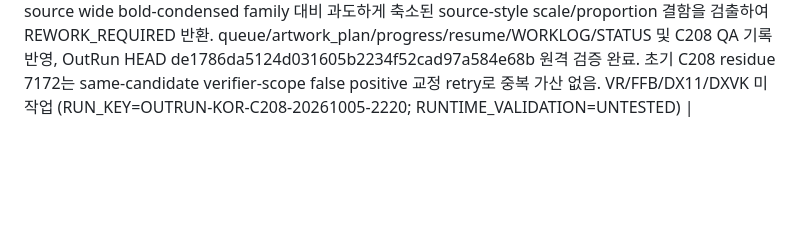
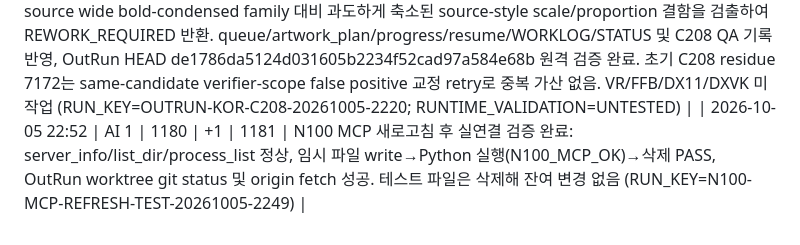
Before and after one commit to thp32tt/ai-dev-lab, a Markdown page: AI_SCOREBOARD.md, the part around one of its changes. Drawn GitHub-style; blank space fills up the shorter version.

Commit message:
scoreboard: record N100 MCP refresh test

```diff
--- a/AI_SCOREBOARD.md
+++ b/AI_SCOREBOARD.md
@@ -238,3 +238,4 @@
 | 2026-10-05 21:31 | AI 1 | 1177 | +1 | 1178 | OutRun 한글화 C201/C202: 최신 A56/B148만 독립 교차 QA하고 완료 자산 반복 없음. 55B57CDE A56 candidate 78ec82df081e753b51d24dffde05d069371c027b537b44b70a5b5837a6dd4812를 hosted C canonical DXT5+atlas 재다운로드로 source/localized bbox exact 38/38, bbox/size/positive-margin 38/38, semantic binding PASS, outside/alpha/introduced-visible/source-residue/overlap/touch/out-of-allowed-block 모두 0 및 controller contacts/raw mirror_y PASS로 C201 승인. 8215FD25 B148 candidate cb023fa5533b4a058c437c1a879b2952a7268308e47202f7dced32c6a563e141은 2/2 exact localized bbox·outside/alpha/render/overlap/touch 0에 더해 starburst clean patch가 C193-approved B137 same-family clean template의 +1088x 이동과 pixel-exact(diff=0/max channel delta=0)임을 C에서 독립 검증하고 SOURCE/CLEAN/FINAL+raw visual PASS로 C202 승인, C196/C198/C199/C200 supersede. queue/artwork_plan/progress/resume/WORKLOG/STATUS 및 개별/batch QA 반영, OutRun C 최종 동기화 HEAD c784eb63a85708b3f3a10a568a0e52c3ed385b95 확인. 현재 producer REWORK는 37759842 단 1개, pending-C=0, pending_artwork=12. VR/FFB/DX11/DXVK 미작업 (RUN_KEY=OUTRUN-KOR-C201-C202-20261005-2120; RUNTIME_VALIDATION=UNTESTED) |
 | 2026-10-05 21:54 | AI 1 | 1178 | +1 | 1179 | OutRun 한글화 B152: 완료/PASS 반복 없이 even shard에서 다음 zoom_review index32 DCC7B488를 B149 canonical HD로 양성 분류(Total Rank→종합 랭킹)하고 실제 DDS 후보 생산. B150은 CLEAN source ghost, B151은 rectangular luminance shift를 mandatory controller visual QA에서 fail-closed 폐기하고 B152 Coons-boundary clean reconstruction으로 candidate 958a69de83c05be292336735fb30b002a19a4fc788ce371138a3454651cf4d14 확정. 1/1 bbox·size·positive-margin, CLEAN/FINAL validator, outside/alpha/render zero gates 및 SOURCE/CLEAN/FINAL+raw mirror_y visual self-QA PASS; queue zoom_review→localize_text, transcription/artwork_plan/progress/resume/WORKLOG/STATUS 정합화 후 OutRun 원격 HEAD 4c4bb6f6a962653a183dbcc7eb0ce60dc2e28cc0 검증. B150/B151 retry는 동일 성과라 중복 가산 없음; VR/FFB/DX11/DXVK 미작업 (RUN_KEY=OUTRUN-KOR-B152-20261005-2140; RUNTIME_VALIDATION=UNTESTED) |
 | 2026-10-05 22:34 | AI 1 | 1179 | +1 | 1180 | OutRun 한글화 C208: 신규 A65 index193 97E863AD를 hosted 독립 C QA로 13/13 exact source/localized bbox·size·positive-margin 및 outside/alpha/residue/overlap/protected zero gates PASS 확인 후, mandatory SOURCE/FINAL visual에서 SHOWROOM/MULTIPLAYER/Goal/WELCOME/ONLINE 한글이 source wide bold-condensed family 대비 과도하게 축소된 source-style scale/proportion 결함을 검출하여 REWORK_REQUIRED 반환. queue/artwork_plan/progress/resume/WORKLOG/STATUS 및 C208 QA 기록 반영, OutRun HEAD de1786da5124d031605b2234f52cad97a584e68b 원격 검증 완료. 초기 C208 residue 7172는 same-candidate verifier-scope false positive 교정 retry로 중복 가산 없음. VR/FFB/DX11/DXVK 미작업 (RUN_KEY=OUTRUN-KOR-C208-20261005-2220; RUNTIME_VALIDATION=UNTESTED) |
+| 2026-10-05 22:52 | AI 1 | 1180 | +1 | 1181 | N100 MCP 새로고침 후 실연결 검증 완료: server_info/list_dir/process_list 정상, 임시 파일 write→Python 실행(N100_MCP_OK)→삭제 PASS, OutRun worktree git status 및 origin fetch 성공. 테스트 파일은 삭제해 잔여 변경 없음 (RUN_KEY=N100-MCP-REFRESH-TEST-20261005-2249) |
```
Also changed, not shown: other parts of AI_SCOREBOARD.md (+1 -1 lines).
